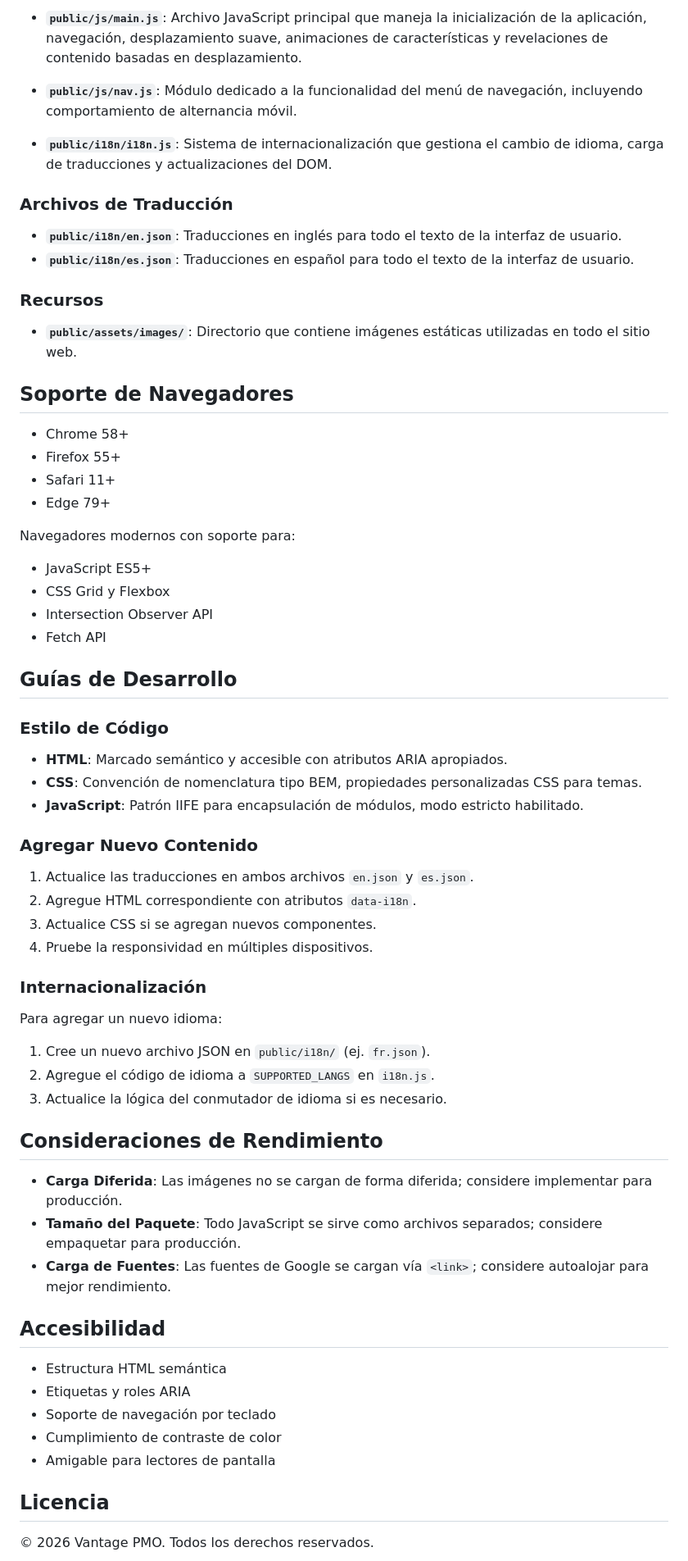
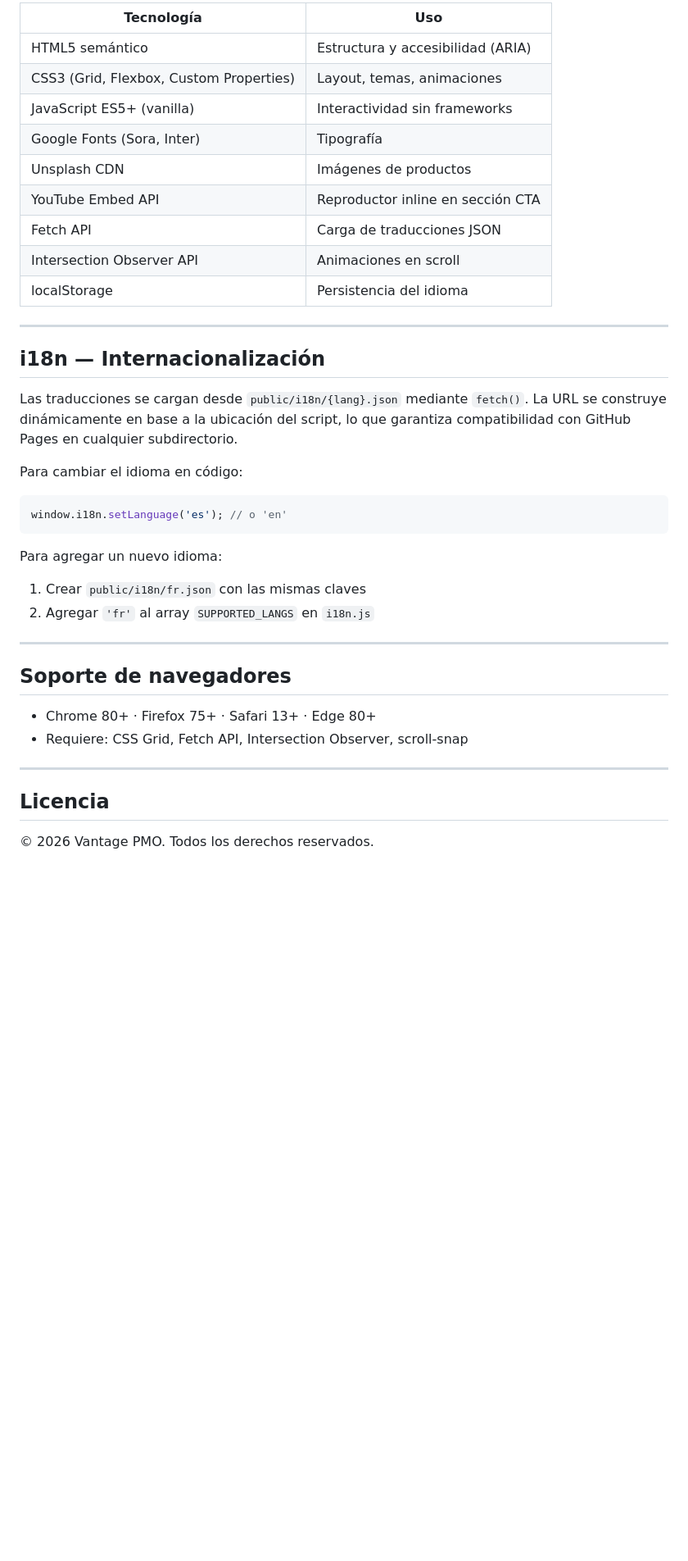
Before and after one commit to BL-Aplicaciones-Web-1ASI0730-2610-12158/Vantage-PMO-Business-Web-Page, a Markdown page: README.md, the part around one of its changes. Shown at 82% size. Rendered like a GitHub page; blank space fills up the shorter version.

````diff
--- a/README.md
+++ b/README.md
@@ -60,67 +72,40 @@ El sitio web es una aplicación de página única (SPA) con soporte de internaci
 
-- **`public/js/main.js`**: Archivo JavaScript principal que maneja la inicialización de la aplicación, navegación, desplazamiento suave, animaciones de características y revelaciones de contenido basadas en desplazamiento.
+| Tecnología | Uso |
+|------------|-----|
+| HTML5 semántico | Estructura y accesibilidad (ARIA) |
+| CSS3 (Grid, Flexbox, Custom Properties) | Layout, temas, animaciones |
+| JavaScript ES5+ (vanilla) | Interactividad sin frameworks |
+| Google Fonts (Sora, Inter) | Tipografía |
+| Unsplash CDN | Imágenes de productos |
+| YouTube Embed API | Reproductor inline en sección CTA |
+| Fetch API | Carga de traducciones JSON |
+| Intersection Observer API | Animaciones en scroll |
+| localStorage | Persistencia del idioma |
 
-- **`public/js/nav.js`**: Módulo dedicado a la funcionalidad del menú de navegación, incluyendo comportamiento de alternancia móvil.
+---
 
-- **`public/i18n/i18n.js`**: Sistema de internacionalización que gestiona el cambio de idioma, carga de traducciones y actualizaciones del DOM.
+## i18n — Internacionalización
 
-### Archivos de Traducción
+Las traducciones se cargan desde `public/i18n/{lang}.json` mediante `fetch()`. La URL se construye dinámicamente en base a la ubicación del script, lo que garantiza compatibilidad con GitHub Pages en cualquier subdirectorio.
 
-- **`public/i18n/en.json`**: Traducciones en inglés para todo el texto de la interfaz de usuario.
-- **`public/i18n/es.json`**: Traducciones en español para todo el texto de la interfaz de usuario.
+Para cambiar el idioma en código:
 
-### Recursos
-
-- **`public/assets/images/`**: Directorio que contiene imágenes estáticas utilizadas en todo el sitio web.
-
-## Soporte de Navegadores
-
-- Chrome 58+
-- Firefox 55+
-- Safari 11+
-- Edge 79+
-
-Navegadores modernos con soporte para:
-- JavaScript ES5+
-- CSS Grid y Flexbox
-- Intersection Observer API
-- Fetch API
-
-## Guías de Desarrollo
-
-### Estilo de Código
-
-- **HTML**: Marcado semántico y accesible con atributos ARIA apropiados.
-- **CSS**: Convención de nomenclatura tipo BEM, propiedades personalizadas CSS para temas.
-- **JavaScript**: Patrón IIFE para encapsulación de módulos, modo estricto habilitado.
-
-### Agregar Nuevo Contenido
-
-1. Actualice las traducciones en ambos archivos `en.json` y `es.json`.
-2. Agregue HTML correspondiente con atributos `data-i18n`.
-3. Actualice CSS si se agregan nuevos componentes.
-4. Pruebe la responsividad en múltiples dispositivos.
-
-### Internacionalización
+```js
+window.i18n.setLanguage('es'); // o 'en'
+```
 
 Para agregar un nuevo idioma:
-1. Cree un nuevo archivo JSON en `public/i18n/` (ej. `fr.json`).
-2. Agregue el código de idioma a `SUPPORTED_LANGS` en `i18n.js`.
-3. Actualice la lógica del conmutador de idioma si es necesario.
+1. Crear `public/i18n/fr.json` con las mismas claves
+2. Agregar `'fr'` al array `SUPPORTED_LANGS` en `i18n.js`
 
-## Consideraciones de Rendimiento
+---
 
-- **Carga Diferida**: Las imágenes no se cargan de forma diferida; considere implementar para producción.
-- **Tamaño del Paquete**: Todo JavaScript se sirve como archivos separados; considere empaquetar para producción.
-- **Carga de Fuentes**: Las fuentes de Google se cargan vía `<link>`; considere autoalojar para mejor rendimiento.
+## Soporte de navegadores
 
-## Accesibilidad
+- Chrome 80+ · Firefox 75+ · Safari 13+ · Edge 80+
+- Requiere: CSS Grid, Fetch API, Intersection Observer, scroll-snap
 
-- Estructura HTML semántica
-- Etiquetas y roles ARIA
-- Soporte de navegación por teclado
-- Cumplimiento de contraste de color
-- Amigable para lectores de pantalla
+---
 
 ## Licencia
 
````
Also changed, not shown: other parts of README.md (+47 -47 lines).
